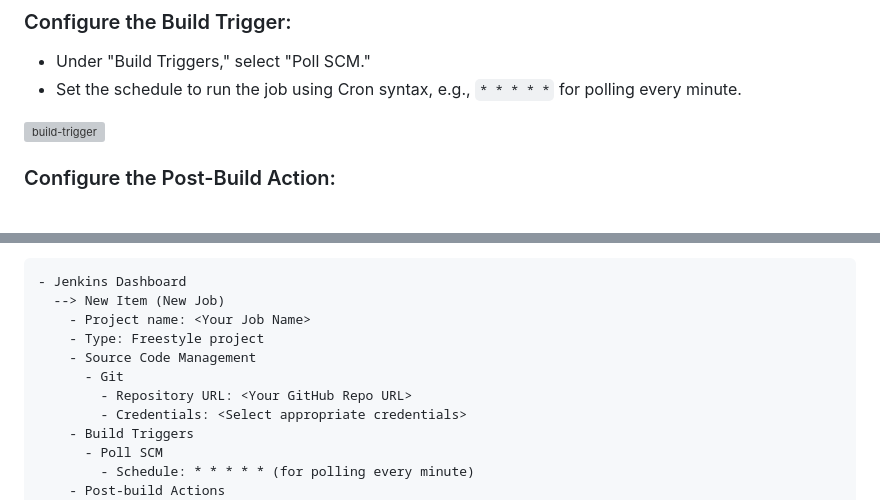
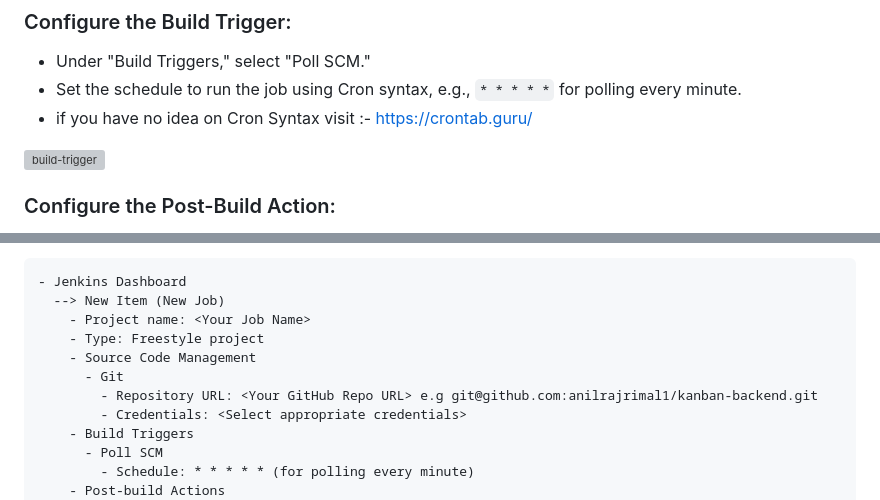
Before and after one commit to anilrajrimal1/Jenkins-HTML-deployment, a Markdown page: README.md, 2 parts joined by grey strips. Rendered like a GitHub page; grey boxes are pictures that could not be loaded.

Commit message:
update readme file for a Cron creator link

```diff
--- a/README.md
+++ b/README.md
@@ -263,6 +263,7 @@ To create a Jenkins job for automating the process of pulling `index.html` from
 ### Configure the Build Trigger:
    - Under "Build Triggers," select "Poll SCM."
    - Set the schedule to run the job using Cron syntax, e.g., `* * * * *` for polling every minute.
+   - if you have no idea on Cron Syntax visit :- https://crontab.guru/
 
 ![build-trigger](https://github.com/anilrajrimal1/myhtml/blob/master/screenshots/set%20build%20trigger.png)
 
@@ -278,7 +279,7 @@ To create a Jenkins job for automating the process of pulling `index.html` from
        - Type: Freestyle project
        - Source Code Management
          - Git
-           - Repository URL: <Your GitHub Repo URL>
+           - Repository URL: <Your GitHub Repo URL> e.g git@github.com:anilrajrimal1/kanban-backend.git
            - Credentials: <Select appropriate credentials>
        - Build Triggers
          - Poll SCM
```
